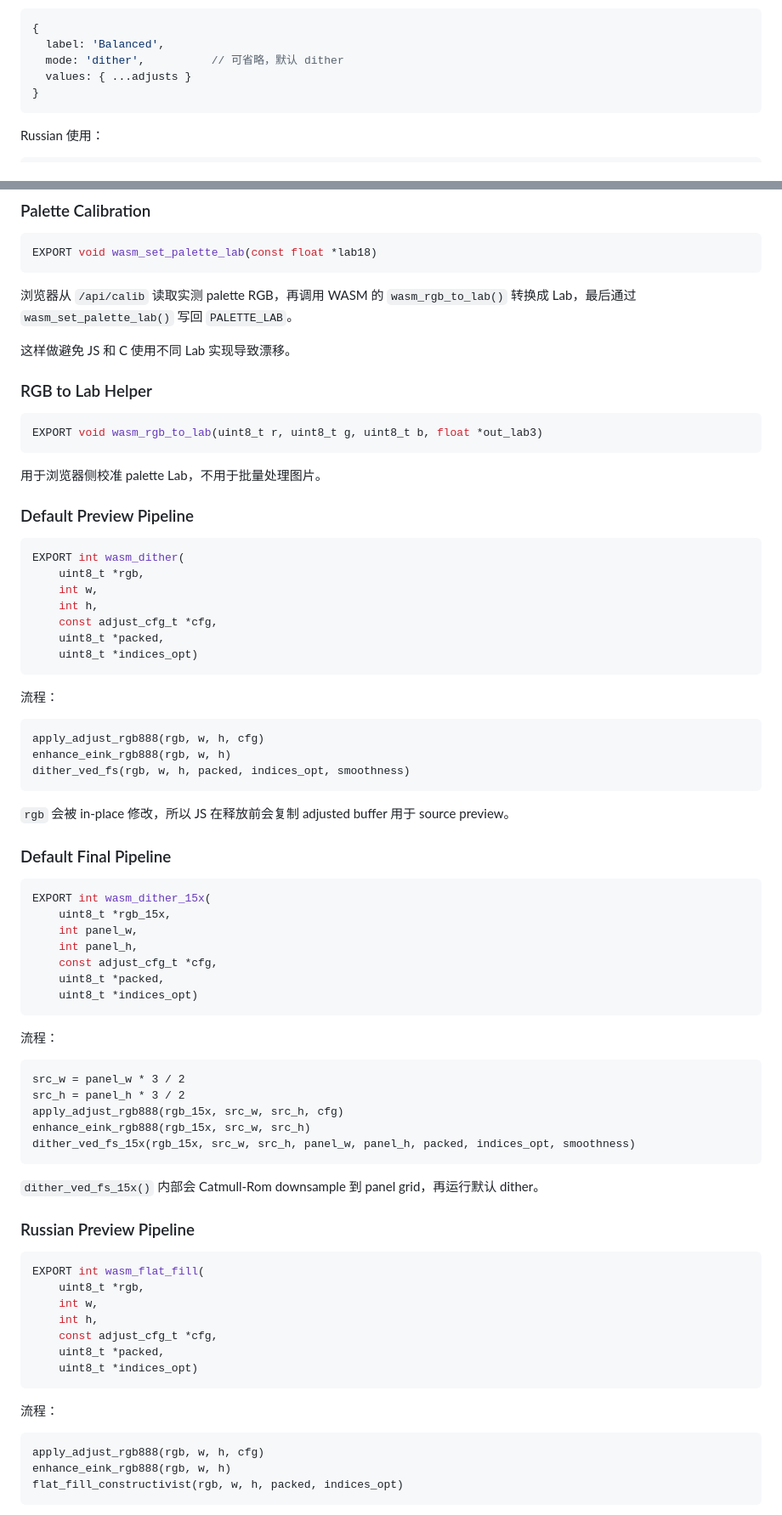
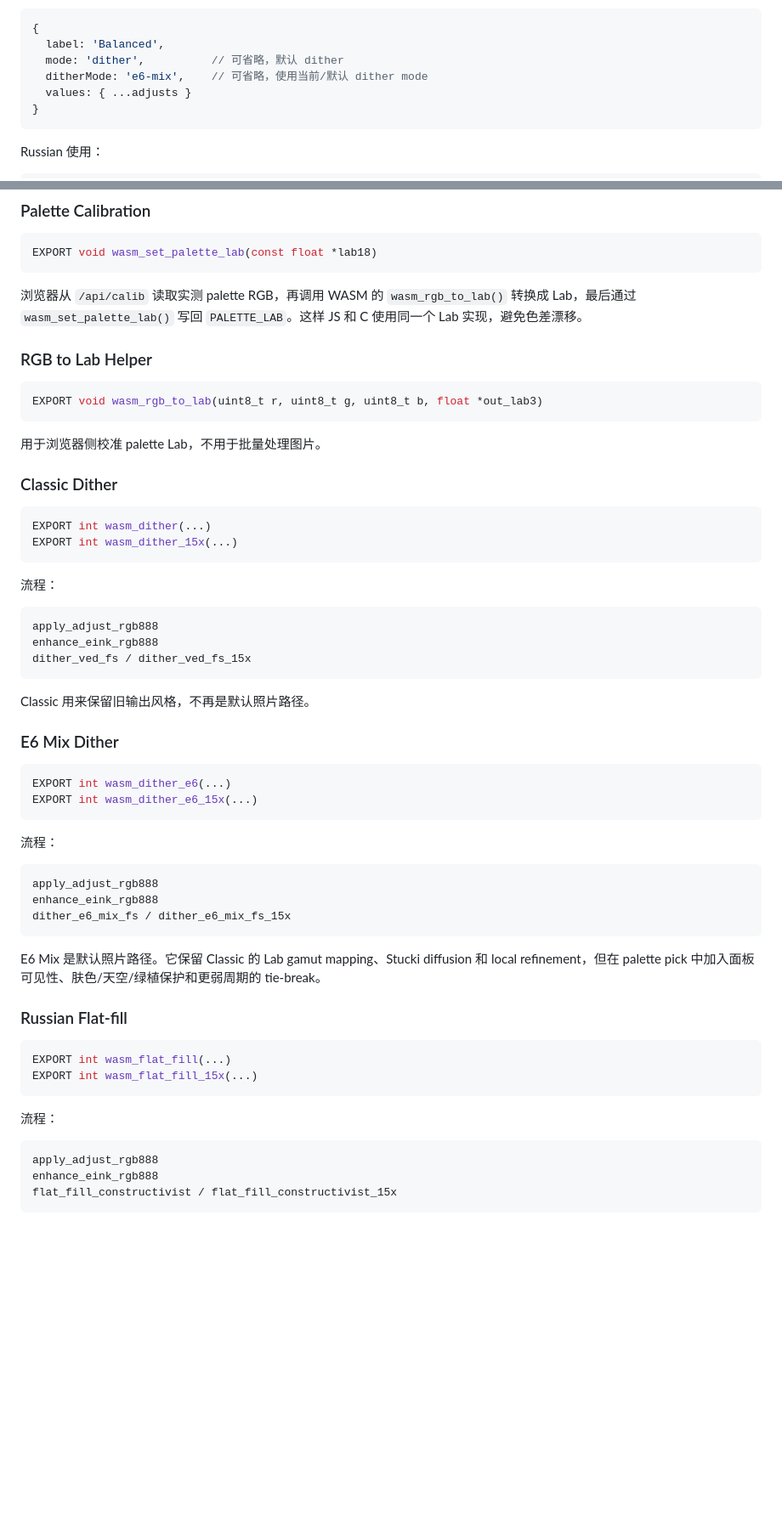
Before and after one commit to MarsTechHAN/PaperColor-Frame, a Markdown page: doc/implementation.md, 2 parts joined by grey strips. Shown at 85% size. GitHub-like rendering; blank space fills up the shorter version.

Commit message:
docs: document E6 image pipeline

````diff
--- a/doc/implementation.md
+++ b/doc/implementation.md
@@ -82,6 +78,7 @@ Stage 2 显示 dithered preview，用户可以：
 {
   label: 'Balanced',
   mode: 'dither',          // 可省略，默认 dither
+  ditherMode: 'e6-mix',    // 可省略，使用当前/默认 dither mode
   values: { ...adjusts }
 }
 ```
@@ -187,9 +213,7 @@ palette_init();
 EXPORT void wasm_set_palette_lab(const float *lab18)
 ```
 
-浏览器从 `/api/calib` 读取实测 palette RGB，再调用 WASM 的 `wasm_rgb_to_lab()` 转换成 Lab，最后通过 `wasm_set_palette_lab()` 写回 `PALETTE_LAB`。
-
-这样做避免 JS 和 C 使用不同 Lab 实现导致漂移。
+浏览器从 `/api/calib` 读取实测 palette RGB，再调用 WASM 的 `wasm_rgb_to_lab()` 转换成 Lab，最后通过 `wasm_set_palette_lab()` 写回 `PALETTE_LAB`。这样 JS 和 C 使用同一个 Lab 实现，避免色差漂移。
 
 ### RGB to Lab Helper
 
@@ -199,69 +223,52 @@ EXPORT void wasm_rgb_to_lab(uint8_t r, uint8_t g, uint8_t b, float *out_lab3)
 
 用于浏览器侧校准 palette Lab，不用于批量处理图片。
 
-### Default Preview Pipeline
+### Classic Dither
 
 ```c
-EXPORT int wasm_dither(
-    uint8_t *rgb,
-    int w,
-    int h,
-    const adjust_cfg_t *cfg,
-    uint8_t *packed,
-    uint8_t *indices_opt)
+EXPORT int wasm_dither(...)
+EXPORT int wasm_dither_15x(...)
 ```
 
 流程：
 
 ```text
-apply_adjust_rgb888(rgb, w, h, cfg)
-enhance_eink_rgb888(rgb, w, h)
-dither_ved_fs(rgb, w, h, packed, indices_opt, smoothness)
+apply_adjust_rgb888
+enhance_eink_rgb888
+dither_ved_fs / dither_ved_fs_15x
 ```
 
-`rgb` 会被 in-place 修改，所以 JS 在释放前会复制 adjusted buffer 用于 source preview。
+Classic 用来保留旧输出风格，不再是默认照片路径。
 
-### Default Final Pipeline
+### E6 Mix Dither
 
 ```c
-EXPORT int wasm_dither_15x(
-    uint8_t *rgb_15x,
-    int panel_w,
-    int panel_h,
-    const adjust_cfg_t *cfg,
-    uint8_t *packed,
-    uint8_t *indices_opt)
+EXPORT int wasm_dither_e6(...)
+EXPORT int wasm_dither_e6_15x(...)
 ```
 
 流程：
 
 ```text
-src_w = panel_w * 3 / 2
-src_h = panel_h * 3 / 2
-apply_adjust_rgb888(rgb_15x, src_w, src_h, cfg)
-enhance_eink_rgb888(rgb_15x, src_w, src_h)
-dither_ved_fs_15x(rgb_15x, src_w, src_h, panel_w, panel_h, packed, indices_opt, smoothness)
+apply_adjust_rgb888
+enhance_eink_rgb888
+dither_e6_mix_fs / dither_e6_mix_fs_15x
 ```
 
-`dither_ved_fs_15x()` 内部会 Catmull-Rom downsample 到 panel grid，再运行默认 dither。
+E6 Mix 是默认照片路径。它保留 Classic 的 Lab gamut mapping、Stucki diffusion 和 local refinement，但在 palette pick 中加入面板可见性、肤色/天空/绿植保护和更弱周期的 tie-break。
 
-### Russian Preview Pipeline
+### Russian Flat-fill
 
 ```c
-EXPORT int wasm_flat_fill(
-    uint8_t *rgb,
-    int w,
-    int h,
-    const adjust_cfg_t *cfg,
-    uint8_t *packed,
-    uint8_t *indices_opt)
+EXPORT int wasm_flat_fill(...)
+EXPORT int wasm_flat_fill_15x(...)
 ```
 
 流程：
 
 ```text
-apply_adjust_rgb888(rgb, w, h, cfg)
-enhance_eink_rgb888(rgb, w, h)
-flat_fill_constructivist(rgb, w, h, packed, indices_opt)
+apply_adjust_rgb888
+enhance_eink_rgb888
+flat_fill_constructivist / flat_fill_constructivist_15x
 ```
 
````
Also changed, not shown: other parts of doc/implementation.md (+145 -96 lines), doc/pipeline.md (+152 -139 lines).
